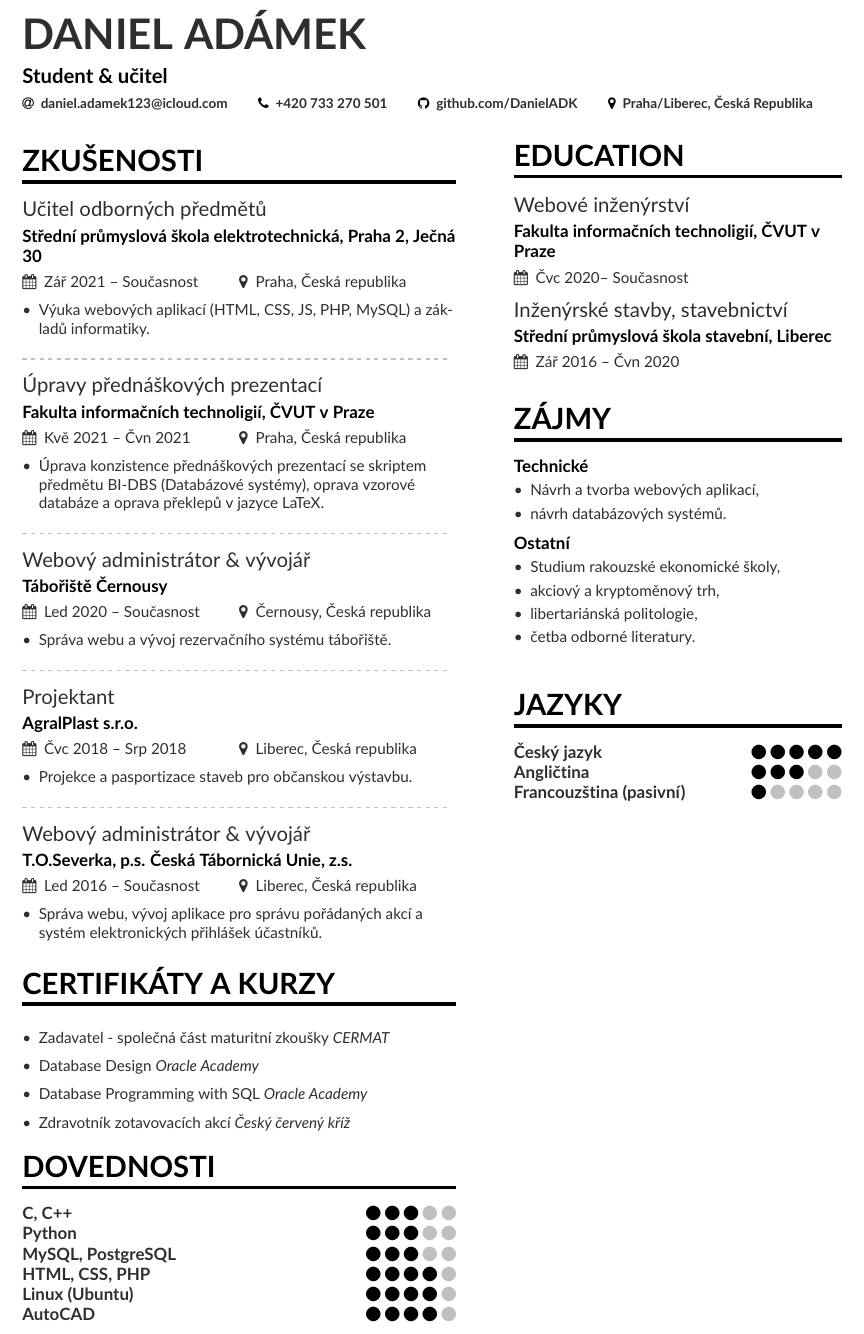
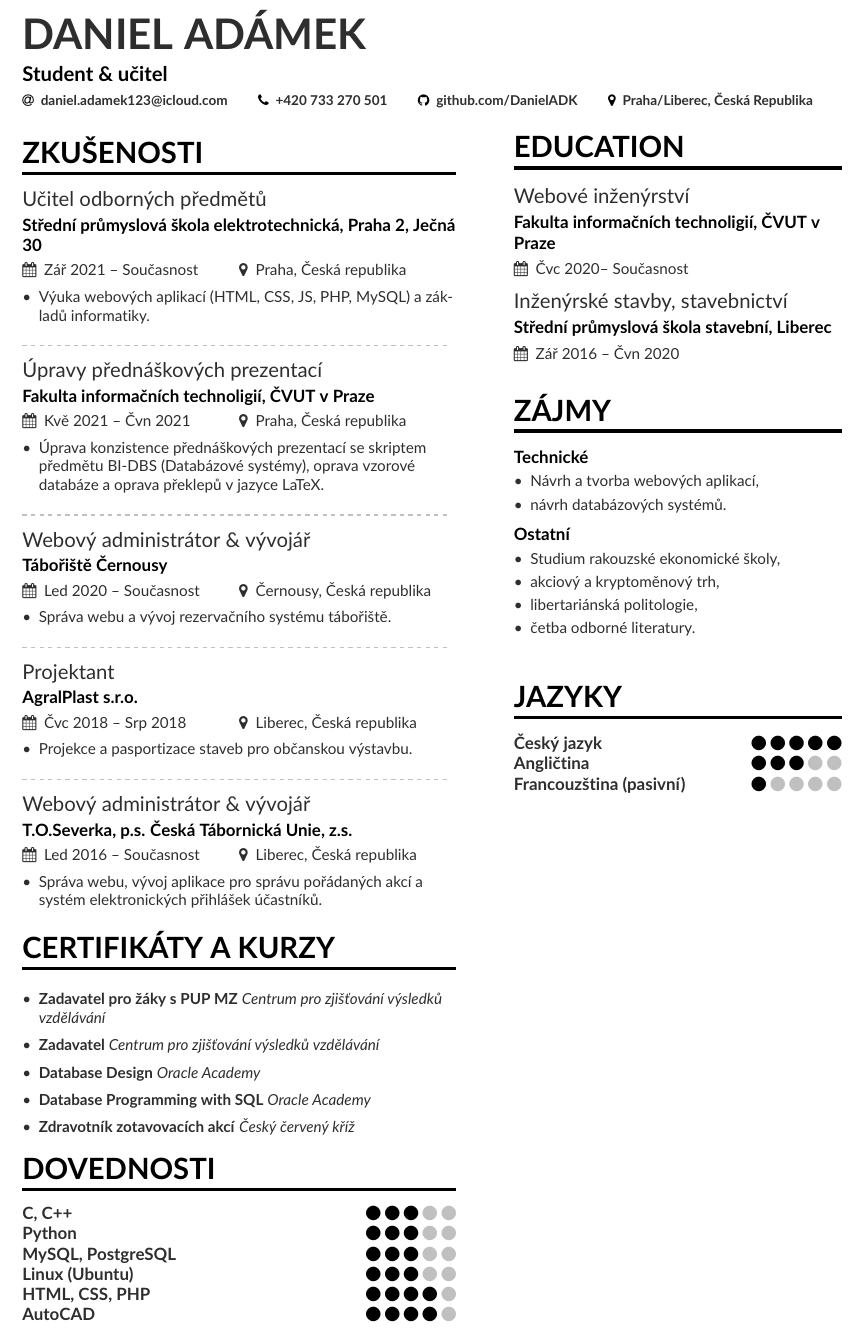
Before and after one commit to DanielADK/cv, a LaTeX CV (cv.tex): part of the page, cut so that both start at the same text. Compiled offline with pdfLaTeX.

Commit message:
přidáno PUP MZ

```diff
--- a/cv.tex
+++ b/cv.tex
@@ -133,13 +133,15 @@
 \smallskip
 \begin{itemize}
 \smallskip
-\item Zadavatel - společná část maturitní zkoušky \textit{CERMAT}
+\item \textbf{Zadavatel pro žáky s PUP MZ} \textit{Centrum pro zjišťování výsledků vzdělávání}
 \smallskip
-\item Database Design \textit{Oracle Academy}
+\item \textbf{Zadavatel} \textit{Centrum pro zjišťování výsledků vzdělávání}
 \smallskip
-\item Database Programming with SQL \textit{Oracle Academy}
+\item \textbf{Database Design} \textit{Oracle Academy}
 \smallskip
-\item Zdravotník zotavovacích akcí \textit{Český červený kříž}
+\item \textbf{Database Programming with SQL} \textit{Oracle Academy}
+\smallskip
+\item \textbf{Zdravotník zotavovacích akcí} \textit{Český červený kříž}
 \end{itemize}
 
 \cvsection{DOVEDNOSTI}
@@ -147,8 +149,8 @@
 \cvskill{C, C++}{3}
 \cvskill{Python}{3}
 \cvskill{MySQL, PostgreSQL}{3}
+\cvskill{Linux (Ubuntu)}{3}
 \cvskill{HTML, CSS, PHP}{4}
-\cvskill{Linux (Ubuntu)}{4}
 \cvskill{AutoCAD}{4}
 %\divider
 
```
Also changed, not shown: cv.pdf.
